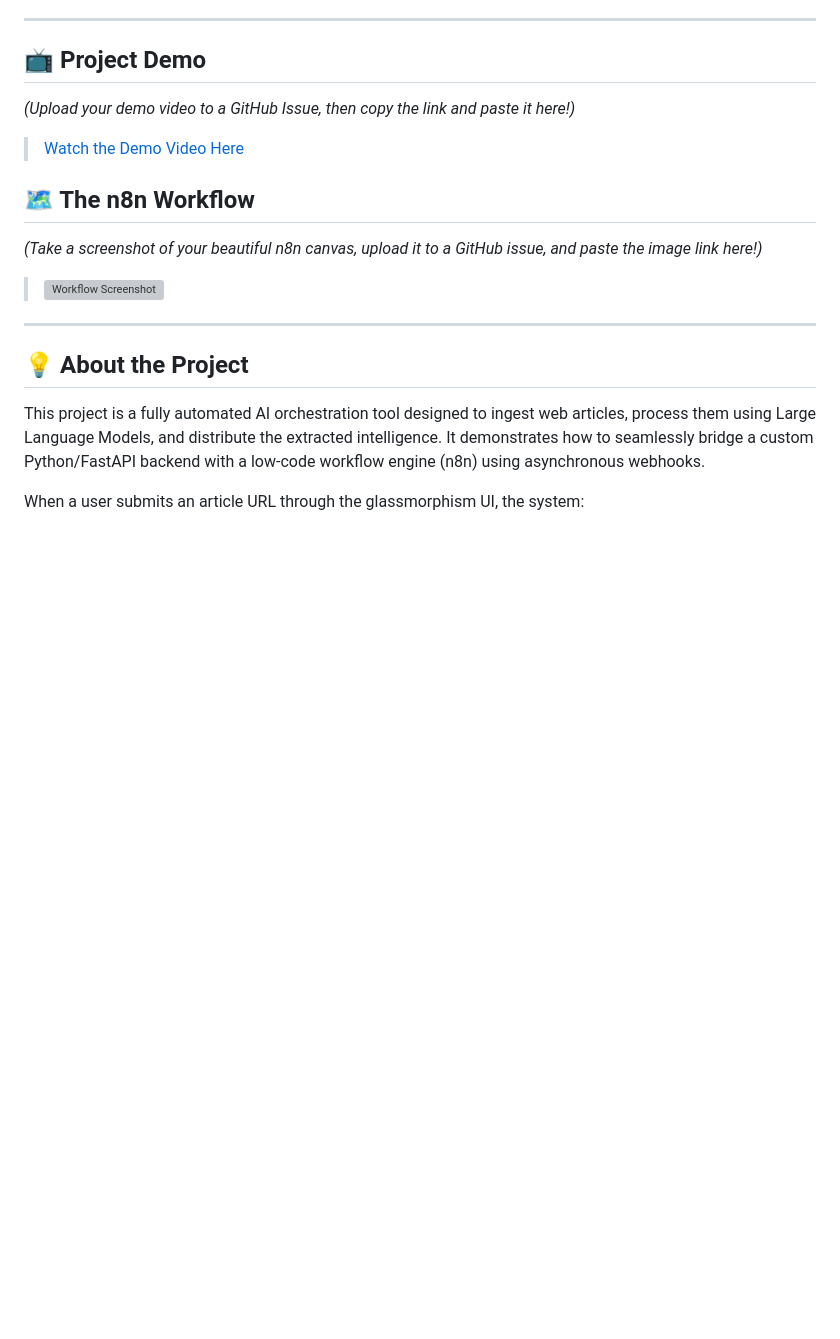
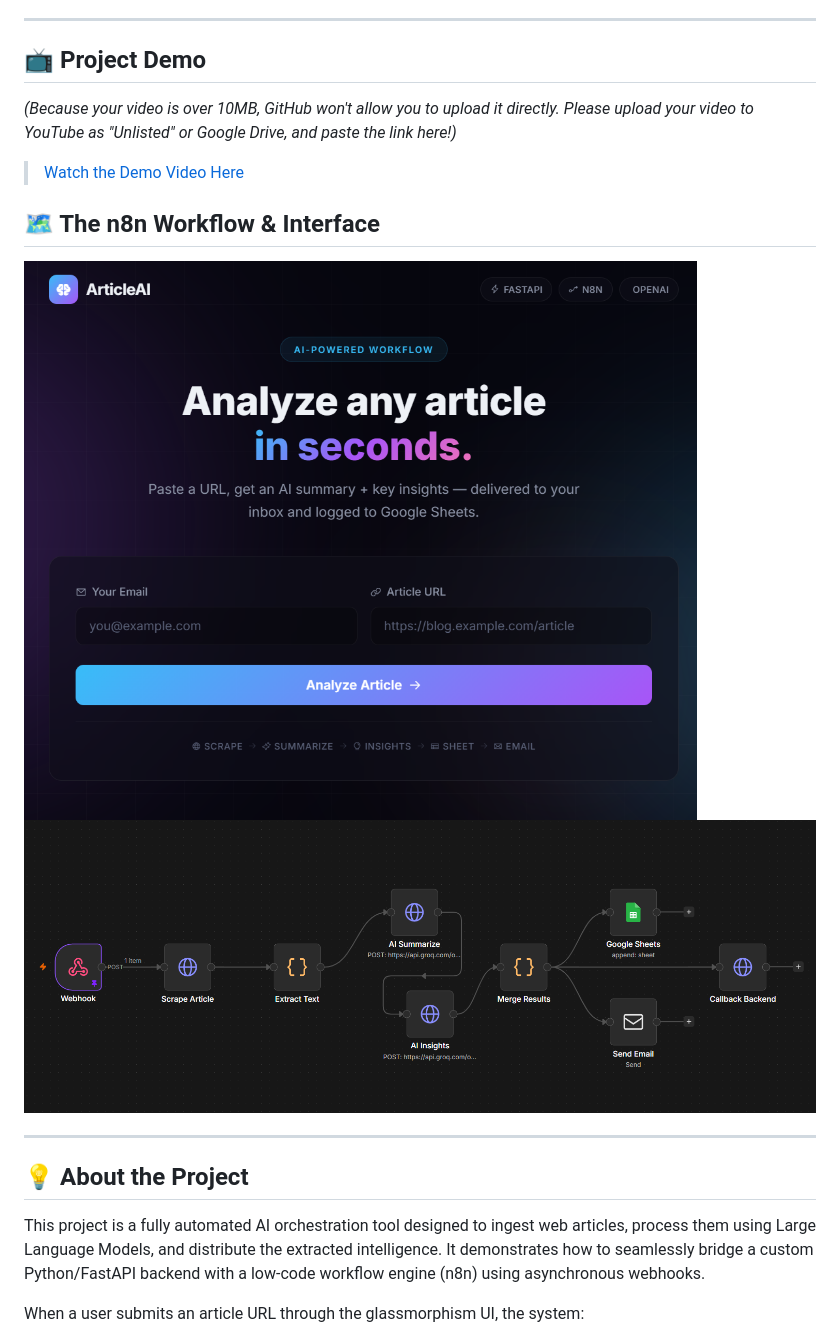
Before and after one commit to MdAsif-Hossain/ArticleAI, a Markdown page: README.md, the part around the change. Rendered like a GitHub page; blank space fills up the shorter version; grey boxes are pictures that could not be loaded.

Commit message:
Update README with local images

```diff
--- a/README.md
+++ b/README.md
@@ -6,12 +6,13 @@
 ---
 
 ## 📺 Project Demo
-*(Upload your demo video to a GitHub Issue, then copy the link and paste it here!)*
+*(Because your video is over 10MB, GitHub won't allow you to upload it directly. Please upload your video to YouTube as "Unlisted" or Google Drive, and paste the link here!)*
 > [Watch the Demo Video Here](#)
 
-## 🗺️ The n8n Workflow
-*(Take a screenshot of your beautiful n8n canvas, upload it to a GitHub issue, and paste the image link here!)*
-> ![Workflow Screenshot](#)
+## 🗺️ The n8n Workflow & Interface
+![Home Page](./home%20page.png)
+<br>
+![Workflow Screenshot](./workflow.png)
 
 ---
 
```
